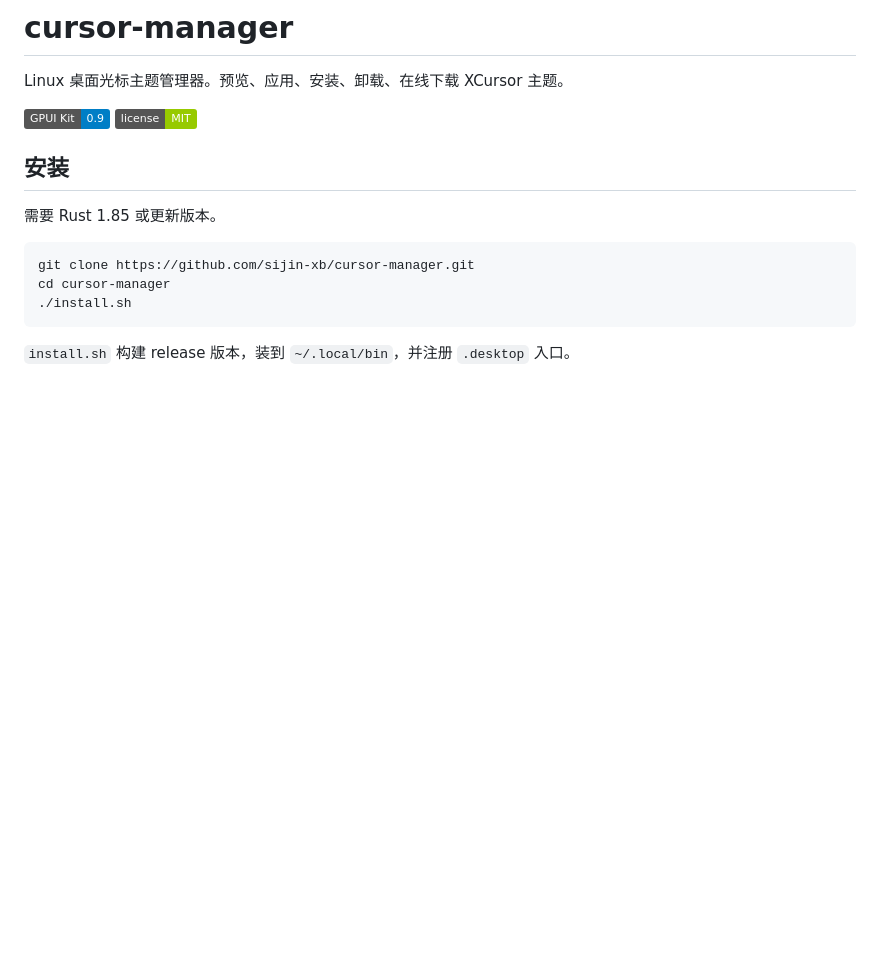
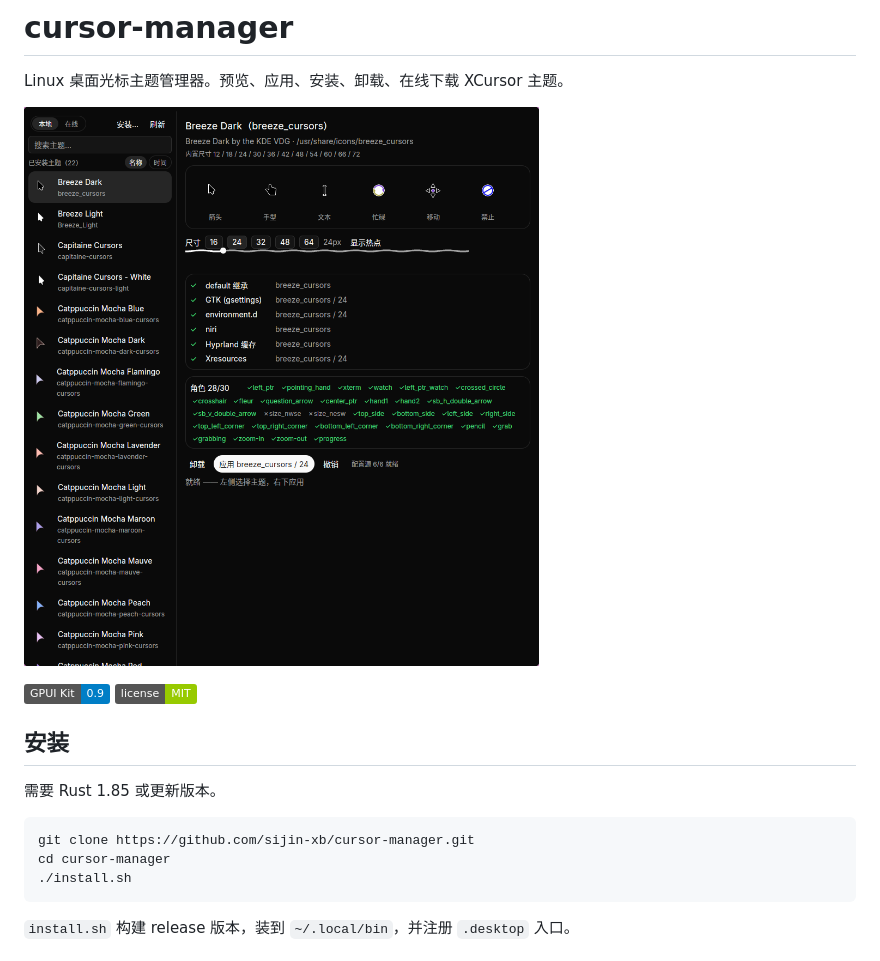
Before and after one commit to sijin-xb/cursor-manager, a Markdown page: README.md, the part around the change. GitHub-like rendering; pictures changed too: assets/screenshot.png (added); badges without logos; blank space fills up the shorter version.

Commit message:
docs: add screenshot and document hotspot toggle, role list, config status

```diff
--- a/README.md
+++ b/README.md
@@ -1,6 +1,8 @@
 # cursor-manager
 
 Linux 桌面光标主题管理器。预览、应用、安装、卸载、在线下载 XCursor 主题。
+
+![主题列表、形状预览与配置写入状态](assets/screenshot.png)
 
 ![GPUI Kit](https://img.shields.io/badge/GPUI%20Kit-0.9-blue) ![license](https://img.shields.io/badge/license-MIT-green)
 
```
Also changed, not shown: docs/usage.md (+6 -0 lines).
